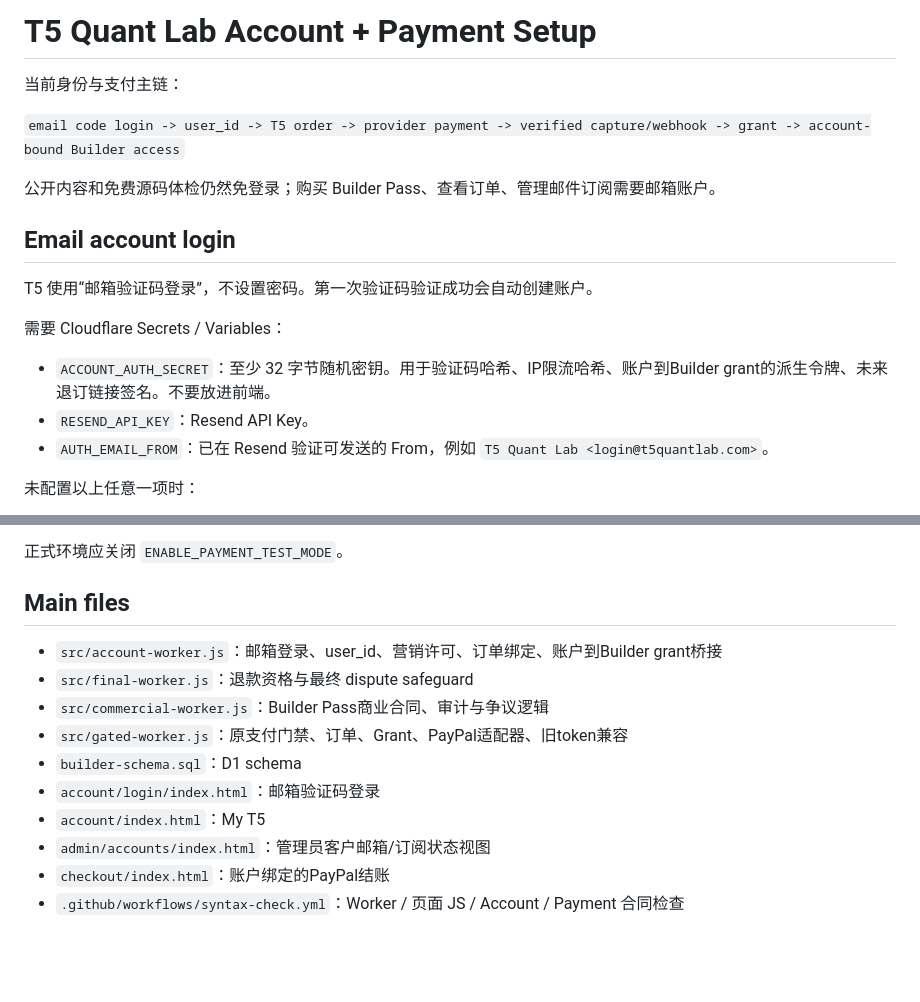
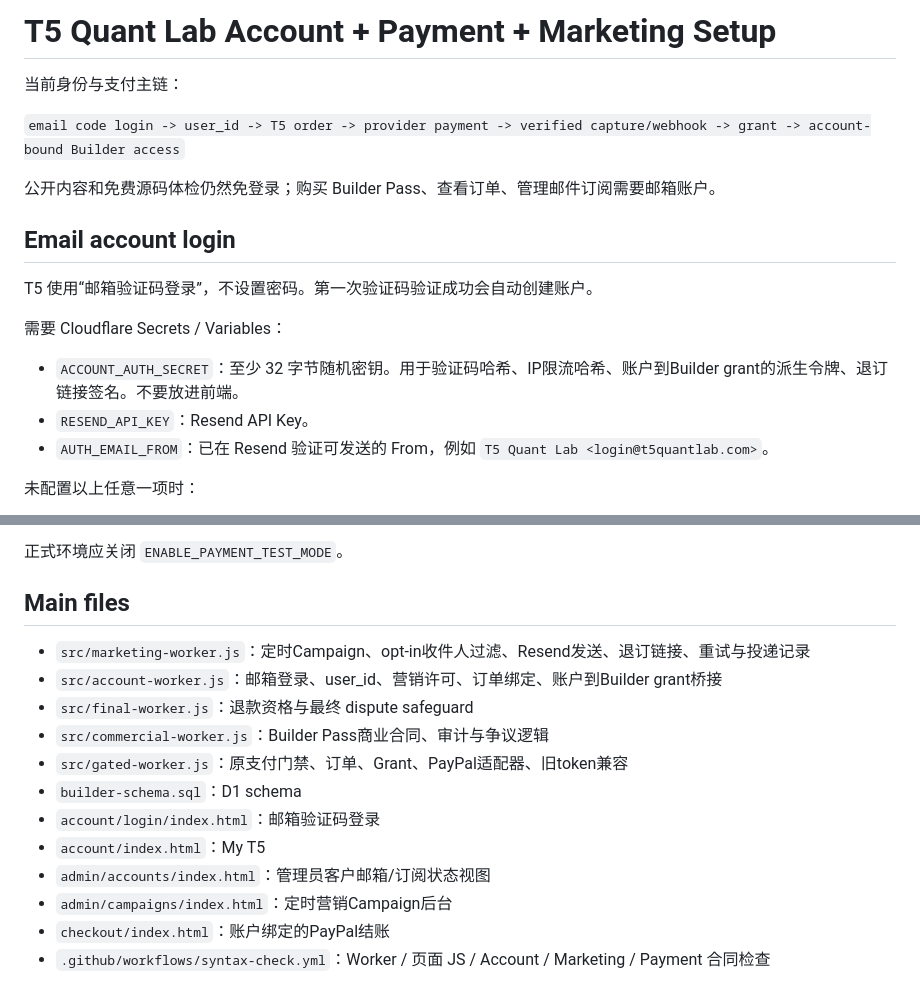
Before and after one commit to cvvcvv2025-byte/t5quantlab-site, a Markdown page: PAYMENT_SETUP.md, 2 parts joined by grey strips. Rendered like a GitHub page; blank space fills up the shorter version.

```diff
--- a/PAYMENT_SETUP.md
+++ b/PAYMENT_SETUP.md
@@ -1,4 +1,4 @@
-# T5 Quant Lab Account + Payment Setup
+# T5 Quant Lab Account + Payment + Marketing Setup
 
 当前身份与支付主链：
 
@@ -12,7 +12,7 @@ T5 使用“邮箱验证码登录”，不设置密码。第一次验证码验
 
 需要 Cloudflare Secrets / Variables：
 
-- `ACCOUNT_AUTH_SECRET`：至少 32 字节随机密钥。用于验证码哈希、IP限流哈希、账户到Builder grant的派生令牌、未来退订链接签名。不要放进前端。
+- `ACCOUNT_AUTH_SECRET`：至少 32 字节随机密钥。用于验证码哈希、IP限流哈希、账户到Builder grant的派生令牌、退订链接签名。不要放进前端。
 - `RESEND_API_KEY`：Resend API Key。
 - `AUTH_EMAIL_FROM`：已在 Resend 验证可发送的 From，例如 `T5 Quant Lab <login@t5quantlab.com>`。
 
@@ -138,6 +189,7 @@ Webhook URL：
 
 ## Main files
 
+- `src/marketing-worker.js`：定时Campaign、opt-in收件人过滤、Resend发送、退订链接、重试与投递记录
 - `src/account-worker.js`：邮箱登录、user_id、营销许可、订单绑定、账户到Builder grant桥接
 - `src/final-worker.js`：退款资格与最终 dispute safeguard
 - `src/commercial-worker.js`：Builder Pass商业合同、审计与争议逻辑
@@ -146,5 +198,6 @@ Webhook URL：
 - `account/login/index.html`：邮箱验证码登录
 - `account/index.html`：My T5
 - `admin/accounts/index.html`：管理员客户邮箱/订阅状态视图
+- `admin/campaigns/index.html`：定时营销Campaign后台
 - `checkout/index.html`：账户绑定的PayPal结账
-- `.github/workflows/syntax-check.yml`：Worker / 页面 JS / Account / Payment 合同检查
+- `.github/workflows/syntax-check.yml`：Worker / 页面 JS / Account / Marketing / Payment 合同检查
```
Also changed, not shown: other parts of PAYMENT_SETUP.md (+51 -0 lines).
